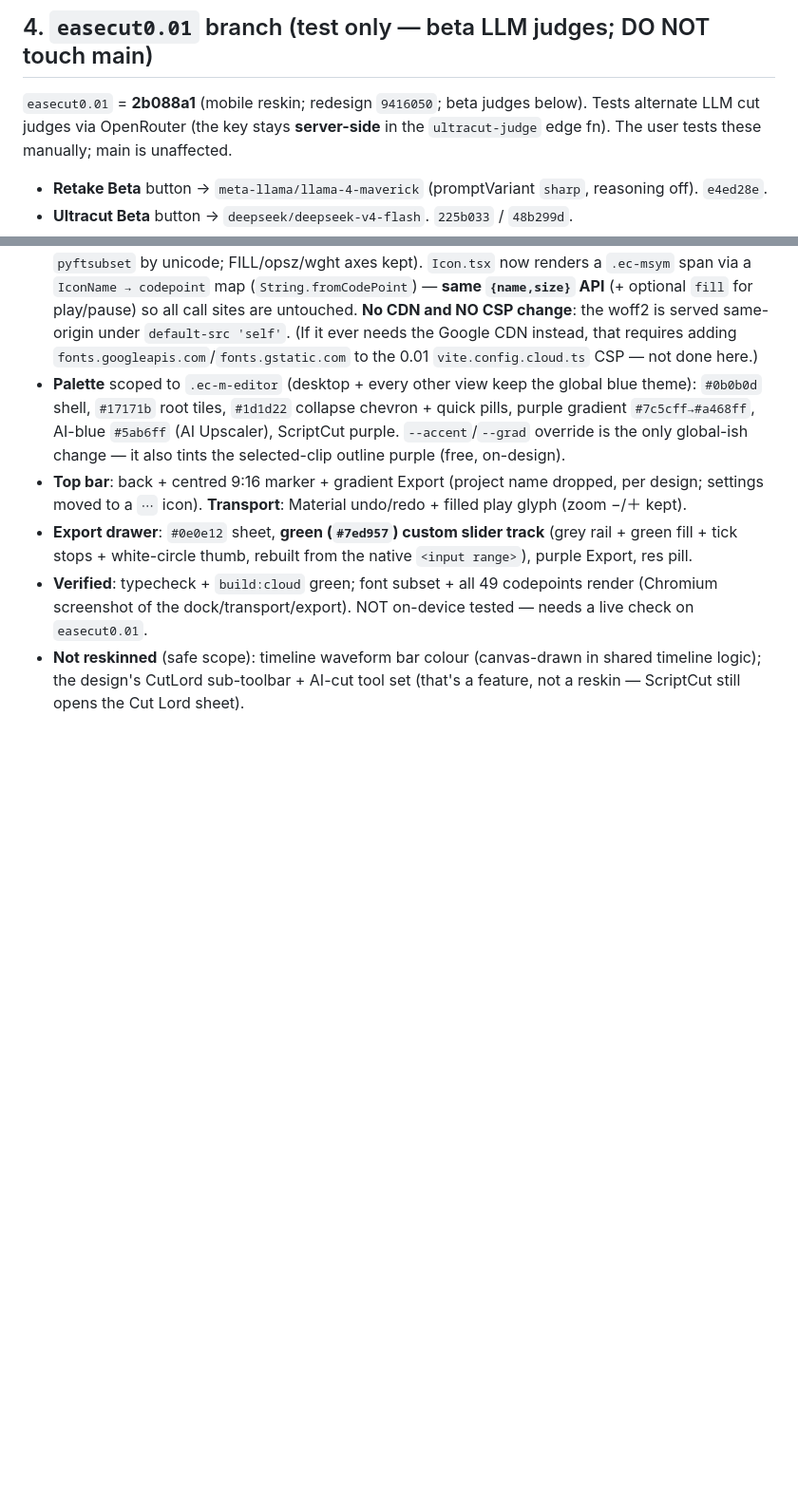
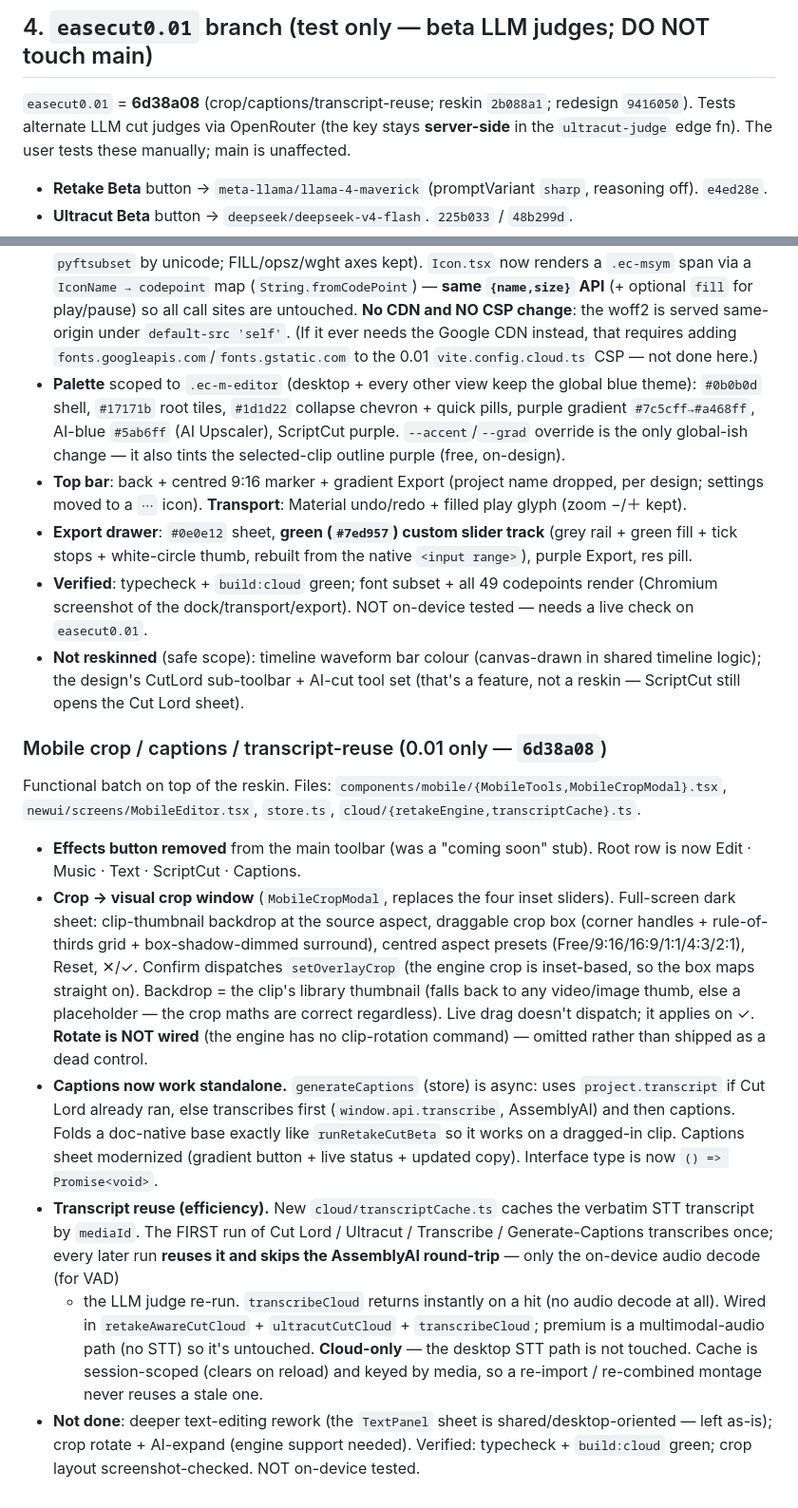
Before and after one commit to tayz07814-ctrl/easecutpro, a Markdown page: HANDOFF-CLOUD.md, 2 parts joined by grey strips. Shown at 95% size. Rendered like a GitHub page; blank space fills up the shorter version.

Commit message:
HANDOFF-CLOUD §4: document 0.01 crop/captions/transcript-reuse (6d38a08)
Doc-only update on main. Records the visual crop window, the standalone
captions transcribe-fallback, and the session transcript cache that skips
AssemblyAI on re-runs — all on easecut0.01. No app-code change on main.

```diff
--- a/HANDOFF-CLOUD.md
+++ b/HANDOFF-CLOUD.md
@@ -51,7 +51,7 @@ the device**; only the extracted 16 kHz mono audio (WAV) is uploaded to the STT
 - If re-attempting the iOS silent-export fix: **cloud-only** (`IS_CLOUD` gate), never in shared `localExport`.
 
 ## 4. `easecut0.01` branch (test only — beta LLM judges; DO NOT touch main)
-`easecut0.01` = **2b088a1** (mobile reskin; redesign `9416050`; beta judges below). Tests alternate
+`easecut0.01` = **6d38a08** (crop/captions/transcript-reuse; reskin `2b088a1`; redesign `9416050`). Tests alternate
 LLM cut judges via OpenRouter (the key stays
 **server-side** in the `ultracut-judge` edge fn). The user tests these manually; main is unaffected.
 - **Retake Beta** button → `meta-llama/llama-4-maverick` (promptVariant `sharp`, reasoning off). `e4ed28e`.
@@ -105,3 +105,30 @@ only appearance changed. Files: `components/mobile/{Icon,MobileTools,MobileExpor
 - **Not reskinned** (safe scope): timeline waveform bar colour (canvas-drawn in shared timeline logic);
   the design's CutLord sub-toolbar + AI-cut tool set (that's a feature, not a reskin — ScriptCut still
   opens the Cut Lord sheet).
+
+### Mobile crop / captions / transcript-reuse (0.01 only — `6d38a08`)
+Functional batch on top of the reskin. Files: `components/mobile/{MobileTools,MobileCropModal}.tsx`,
+`newui/screens/MobileEditor.tsx`, `store.ts`, `cloud/{retakeEngine,transcriptCache}.ts`.
+- **Effects button removed** from the main toolbar (was a "coming soon" stub). Root row is now
+  Edit · Music · Text · ScriptCut · Captions.
+- **Crop → visual crop window** (`MobileCropModal`, replaces the four inset sliders). Full-screen dark
+  sheet: clip-thumbnail backdrop at the source aspect, draggable crop box (corner handles + rule-of-
+  thirds grid + box-shadow-dimmed surround), centred aspect presets (Free/9:16/16:9/1:1/4:3/2:1), Reset,
+  ✕/✓. Confirm dispatches `setOverlayCrop` (the engine crop is inset-based, so the box maps straight on).
+  Backdrop = the clip's library thumbnail (falls back to any video/image thumb, else a placeholder — the
+  crop maths are correct regardless). Live drag doesn't dispatch; it applies on ✓. **Rotate is NOT wired**
+  (the engine has no clip-rotation command) — omitted rather than shipped as a dead control.
+- **Captions now work standalone.** `generateCaptions` (store) is async: uses `project.transcript` if Cut
+  Lord already ran, else transcribes first (`window.api.transcribe`, AssemblyAI) and then captions. Folds
+  a doc-native base exactly like `runRetakeCutBeta` so it works on a dragged-in clip. Captions sheet
+  modernized (gradient button + live status + updated copy). Interface type is now `() => Promise<void>`.
+- **Transcript reuse (efficiency).** New `cloud/transcriptCache.ts` caches the verbatim STT transcript by
+  `mediaId`. The FIRST run of Cut Lord / Ultracut / Transcribe / Generate-Captions transcribes once; every
+  later run **reuses it and skips the AssemblyAI round-trip** — only the on-device audio decode (for VAD)
+  + the LLM judge re-run. `transcribeCloud` returns instantly on a hit (no audio decode at all). Wired in
+  `retakeAwareCutCloud` + `ultracutCutCloud` + `transcribeCloud`; premium is a multimodal-audio path (no
+  STT) so it's untouched. **Cloud-only** — the desktop STT path is not touched. Cache is session-scoped
+  (clears on reload) and keyed by media, so a re-import / re-combined montage never reuses a stale one.
+- **Not done**: deeper text-editing rework (the `TextPanel` sheet is shared/desktop-oriented — left as-is);
+  crop rotate + AI-expand (engine support needed). Verified: typecheck + `build:cloud` green; crop layout
+  screenshot-checked. NOT on-device tested.
```
